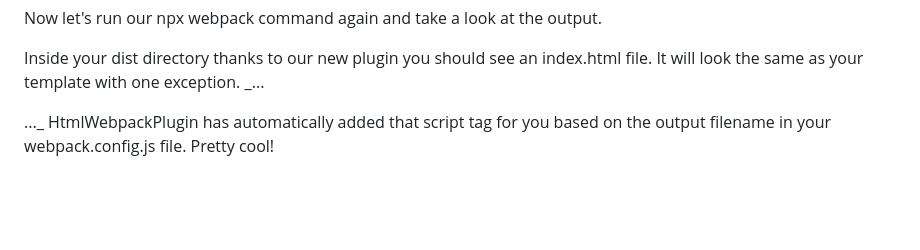
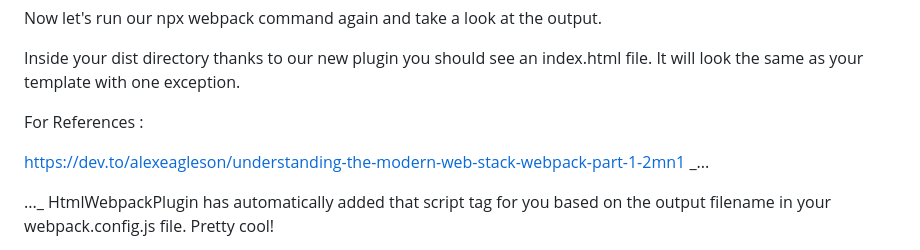
Before and after one commit to Jananijana2712/WebPack, a Markdown page: README.md, the part around the change. Rendered like a GitHub page; blank space fills up the shorter version.

```diff
--- a/README.md
+++ b/README.md
@@ -215,6 +215,11 @@ root
 Now let's run our npx webpack command again and take a look at the output.
 
 Inside your dist directory thanks to our new plugin you should see an index.html file. It will look the same as your template with one exception.
+
+
+For References :
+
+https://dev.to/alexeagleson/understanding-the-modern-web-stack-webpack-part-1-2mn1
 _...
 <script defer src="main.js"></script>
 ..._
```
